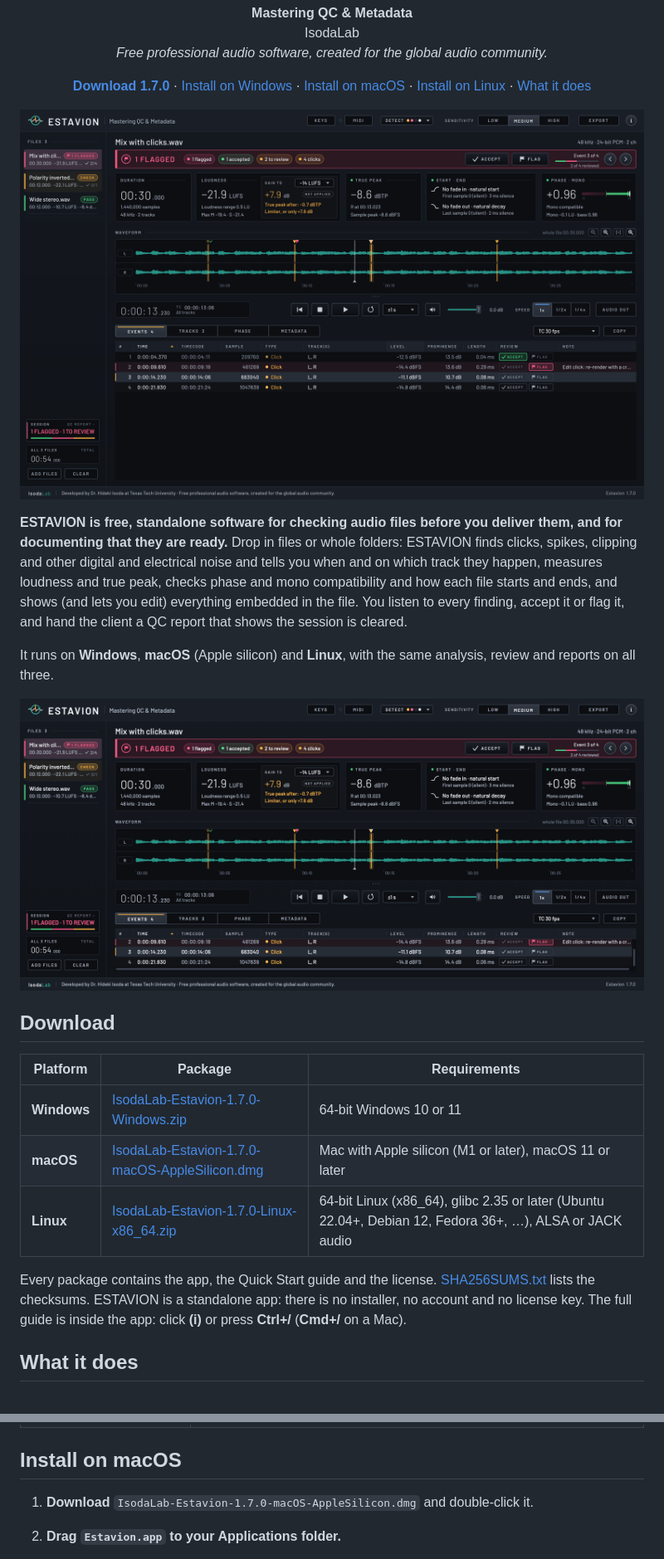
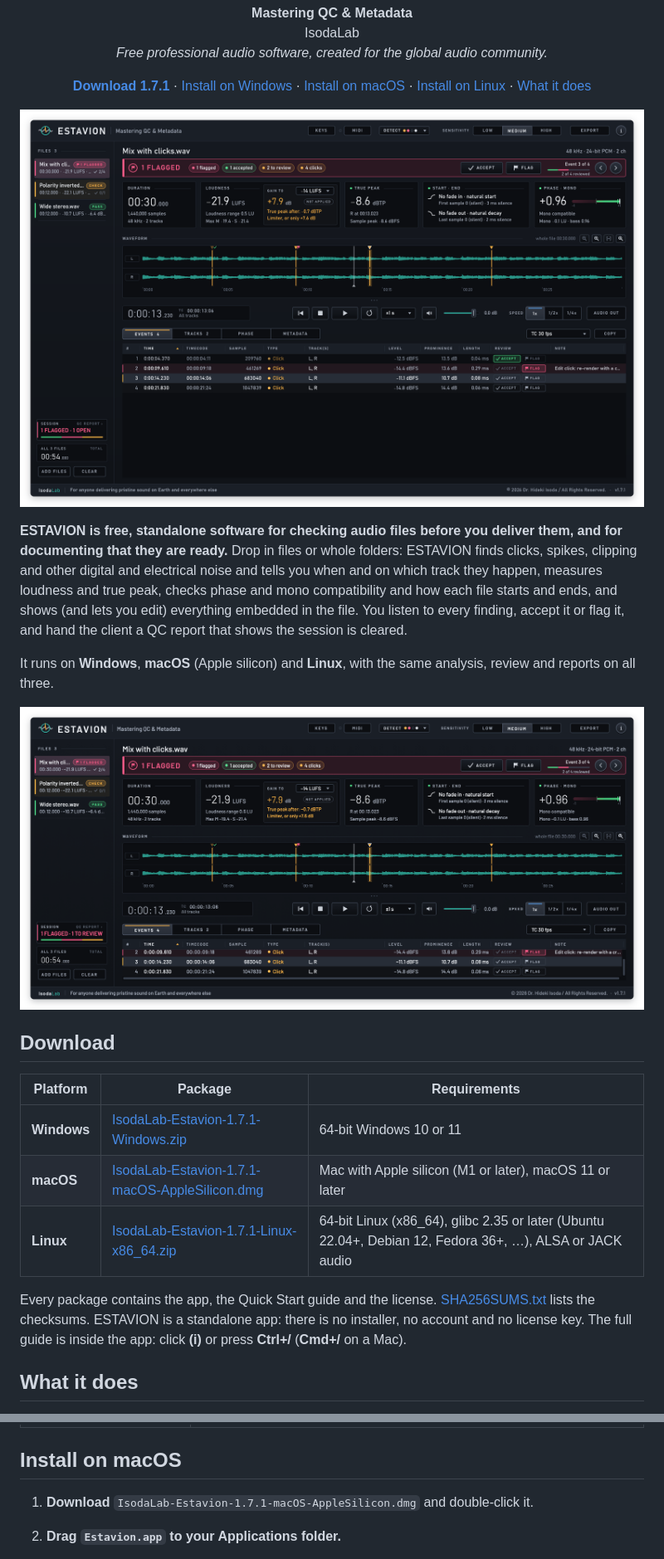
Before and after one commit to isodalab/estavion, a Markdown page: README.md, 2 parts joined by grey strips. Shown at 83% size. GitHub-like rendering; pictures changed too: docs/images/estavion-macos.png, docs/images/estavion-review.png; folded sections open.

Commit message:
Estavion 1.7.1: footer as the other IsodaLab tools; framed screenshots
Co-Authored-By: Claude Opus 5.5 <noreply@anthropic.com>

```diff
--- a/README.md
+++ b/README.md
@@ -8,7 +8,7 @@ IsodaLab<br>
 <i>Free professional audio software, created for the global audio community.</i></p>
 
 <p align="center">
-  <a href="https://github.com/isodalab/estavion/releases/tag/v1.7.0"><b>Download 1.7.0</b></a> ·
+  <a href="https://github.com/isodalab/estavion/releases/tag/v1.7.1"><b>Download 1.7.1</b></a> ·
   <a href="#install-on-windows">Install on Windows</a> ·
   <a href="#install-on-macos">Install on macOS</a> ·
   <a href="#install-on-linux">Install on Linux</a> ·
@@ -31,7 +31,7 @@ It runs on **Windows**, **macOS** (Apple silicon) and **Linux**, with the same a
 
 | Platform | Package | Requirements |
 |---|---|---|
-| **Windows** | [IsodaLab-Estavion-1.7.0-Windows.zip](https://github.com/isodalab/estavion/releases/download/v1.7.0/IsodaLab-Estavion-1.7.0-Windows.zip) | 64-bit Windows 10 or 11 |
-| **macOS** | [IsodaLab-Estavion-1.7.0-macOS-AppleSilicon.dmg](https://github.com/isodalab/estavion/releases/download/v1.7.0/IsodaLab-Estavion-1.7.0-macOS-AppleSilicon.dmg) | Mac with Apple silicon (M1 or later), macOS 11 or later |
-| **Linux** | [IsodaLab-Estavion-1.7.0-Linux-x86_64.zip](https://github.com/isodalab/estavion/releases/download/v1.7.0/IsodaLab-Estavion-1.7.0-Linux-x86_64.zip) | 64-bit Linux (x86_64), glibc 2.35 or later (Ubuntu 22.04+, Debian 12, Fedora 36+, …), ALSA or JACK audio |
+| **Windows** | [IsodaLab-Estavion-1.7.1-Windows.zip](https://github.com/isodalab/estavion/releases/download/v1.7.1/IsodaLab-Estavion-1.7.1-Windows.zip) | 64-bit Windows 10 or 11 |
+| **macOS** | [IsodaLab-Estavion-1.7.1-macOS-AppleSilicon.dmg](https://github.com/isodalab/estavion/releases/download/v1.7.1/IsodaLab-Estavion-1.7.1-macOS-AppleSilicon.dmg) | Mac with Apple silicon (M1 or later), macOS 11 or later |
+| **Linux** | [IsodaLab-Estavion-1.7.1-Linux-x86_64.zip](https://github.com/isodalab/estavion/releases/download/v1.7.1/IsodaLab-Estavion-1.7.1-Linux-x86_64.zip) | 64-bit Linux (x86_64), glibc 2.35 or later (Ubuntu 22.04+, Debian 12, Fedora 36+, …), ALSA or JACK audio |
 
@@ -89,7 +89,7 @@ ESTAVION is free and isn't code-signed with a paid certificate, so Windows treat
 
 ## Install on macOS
 
-1. **Download** `IsodaLab-Estavion-1.7.0-macOS-AppleSilicon.dmg` and double-click it.
+1. **Download** `IsodaLab-Estavion-1.7.1-macOS-AppleSilicon.dmg` and double-click it.
 2. **Drag `Estavion.app` to your Applications folder.**
 3. **Open it.** The first time, macOS shows an alert saying *"ESTAVION" Not Opened*. That's expected: ESTAVION is free and isn't notarized with a paid Apple Developer ID. Click **Done** (1), not *Move to Trash*.
 
```
Also changed, not shown: other parts of README.md (+4 -4 lines), CHANGELOG.md (+4 -0 lines), docs/images/estavion-out-of-phase.png, docs/images/estavion-phase.png, 1 other file.
